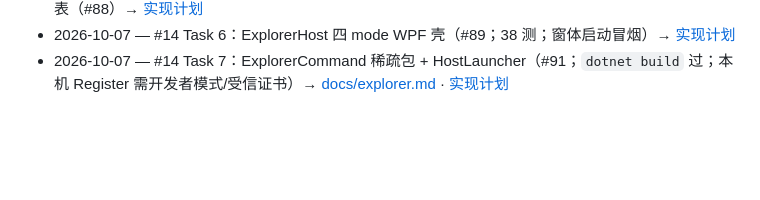
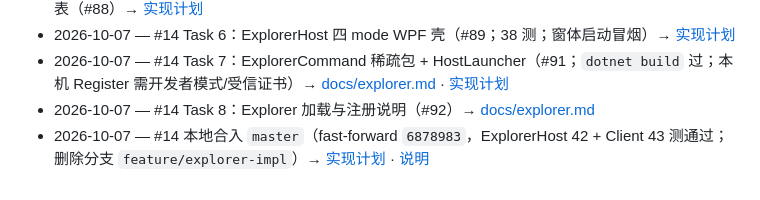
Before and after one commit to lanwah/EverythingLabeled, a Markdown page: plans/done.md, the part around the change. GitHub-like rendering; blank space fills up the shorter version.

Commit message:
#94 回写看板：#14 已合入 master，下一步本机 Register
Co-authored-by: Cursor <cursoragent@cursor.com>

```diff
--- a/plans/done.md
+++ b/plans/done.md
@@ -75,3 +75,5 @@
 - 2026-10-07 — #14 Task 5：FindOpen Decide/Execute + ResourceTags `resource_not_found`→空列表（#88）→ [实现计划](./2026-10-07-explorer-impl.md)
 - 2026-10-07 — #14 Task 6：ExplorerHost 四 mode WPF 壳（#89；38 测；窗体启动冒烟）→ [实现计划](./2026-10-07-explorer-impl.md)
 - 2026-10-07 — #14 Task 7：ExplorerCommand 稀疏包 + HostLauncher（#91；`dotnet build` 过；本机 Register 需开发者模式/受信证书）→ [docs/explorer.md](../docs/explorer.md) · [实现计划](./2026-10-07-explorer-impl.md)
+- 2026-10-07 — #14 Task 8：Explorer 加载与注册说明（#92）→ [docs/explorer.md](../docs/explorer.md)
+- 2026-10-07 — #14 本地合入 `master`（fast-forward `6878983`，ExplorerHost 42 + Client 43 测通过；删除分支 `feature/explorer-impl`）→ [实现计划](./2026-10-07-explorer-impl.md) · [说明](../docs/explorer.md)
```
Also changed, not shown: project.md (+3 -4 lines).
